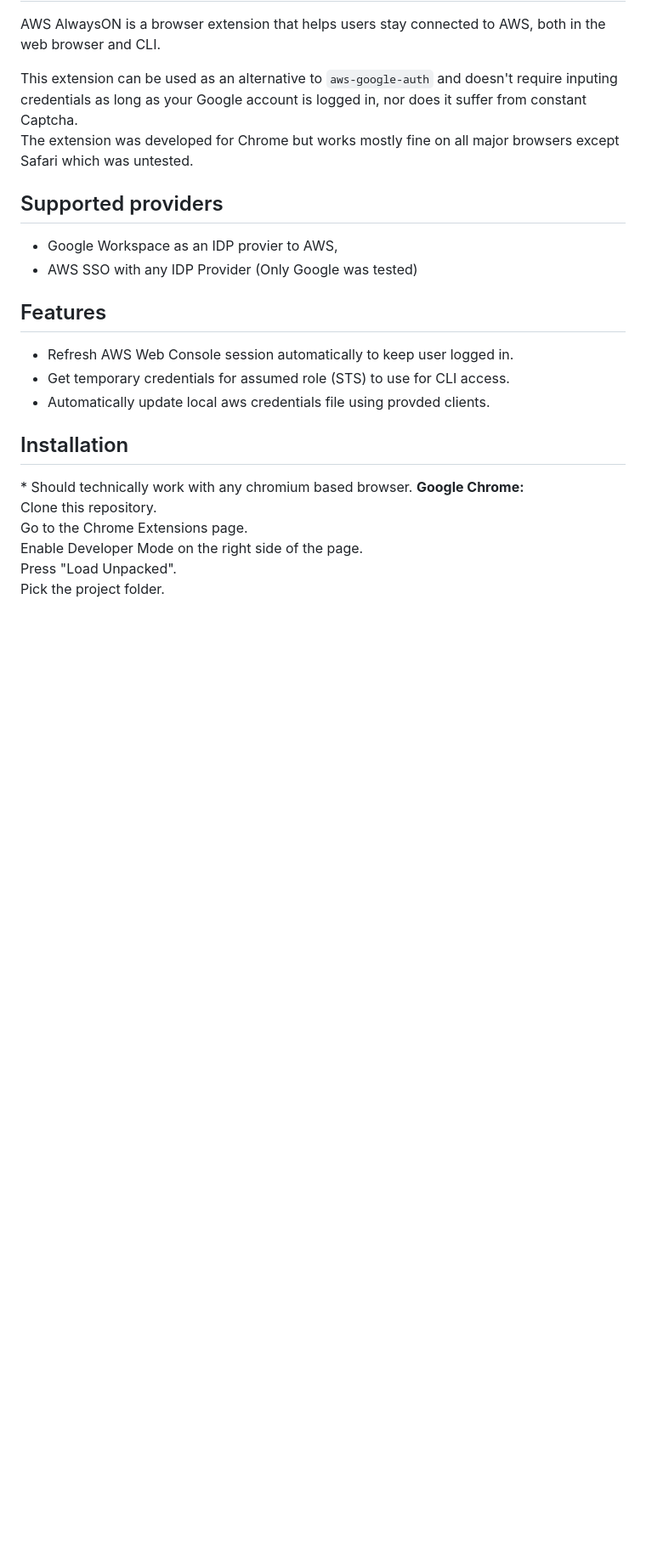
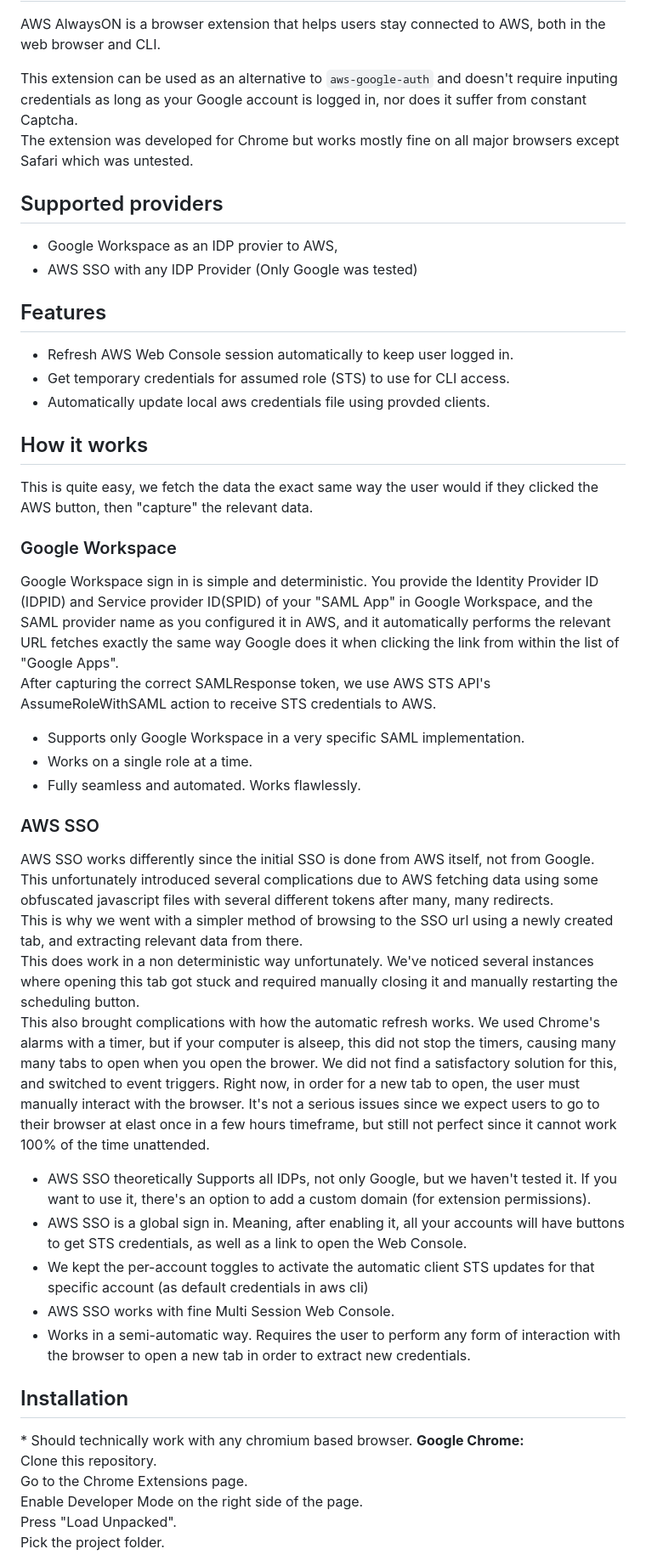
Before and after one commit to ilyatbn/aws_alwayson, a Markdown page: README.md, the part around the change printed below. Shown: that part at 85% size. GitHub-like rendering; blank space fills up the shorter version.

Commit message:
more readme changelog

```diff
--- a/README.md
+++ b/README.md
@@ -15,6 +15,35 @@ The extension was developed for Chrome but works mostly fine on all major browse
 - Get temporary credentials for assumed role (STS) to use for CLI access.
 - Automatically update local aws credentials file using provded clients.
 
+
+## How it works
+
+This is quite easy, we fetch the data the exact same way the user would if they clicked the AWS button, then "capture" the relevant data.
+
+
+### Google Workspace
+
+Google Workspace sign in is simple and deterministic.
+You provide the Identity Provider ID (IDPID) and Service provider ID(SPID) of your "SAML App" in Google Workspace, and the SAML provider name as you configured it in AWS, and it automatically performs the relevant URL fetches exactly the same way Google does it when clicking the link from within the list of "Google Apps".
+After capturing the correct SAMLResponse token, we use AWS STS API's AssumeRoleWithSAML action to receive STS credentials to AWS.
+
+- Supports only Google Workspace in a very specific SAML implementation.
+- Works on a single role at a time.
+- Fully seamless and automated. Works flawlessly.
+
+### AWS SSO
+
+AWS SSO works differently since the initial SSO is done from AWS itself, not from Google. This unfortunately introduced several complications due to AWS fetching data using some obfuscated javascript files with several different tokens after many, many redirects.
+This is why we went with a simpler method of browsing to the SSO url using a newly created tab, and extracting relevant data from there.
+This does work in a non deterministic way unfortunately. We've noticed several instances where opening this tab got stuck and required manually closing it and manually restarting the scheduling button.
+This also brought complications with how the automatic refresh works. We used Chrome's alarms with a timer, but if your computer is alseep, this did not stop the timers, causing many many tabs to open when you open the brower. We did not find a satisfactory solution for this, and switched to event triggers. Right now, in order for a new tab to open, the user must manually interact with the browser. It's not a serious issues since we expect users to go to their browser at elast once in a few hours timeframe, but still not perfect since it cannot work 100% of the time unattended.
+
+- AWS SSO theoretically Supports all IDPs, not only Google, but we haven't tested it. If you want to use it, there's an option to add a custom domain (for extension permissions).
+- AWS SSO is a global sign in. Meaning, after enabling it, all your accounts will have buttons to get STS credentials, as well as a link to open the Web Console.
+- We kept the per-account toggles to activate the automatic client STS updates for that specific account (as default credentials in aws cli)
+- AWS SSO works with fine Multi Session Web Console.
+- Works in a semi-automatic way. Requires the user to perform any form of interaction with the browser to open a new tab in order to extract new credentials.
+
 ## Installation
 
 \* Should technically work with any chromium based browser.
```
Also changed, not shown: other parts of README.md (+6 -3 lines), changelog.md (+9 -7 lines).
